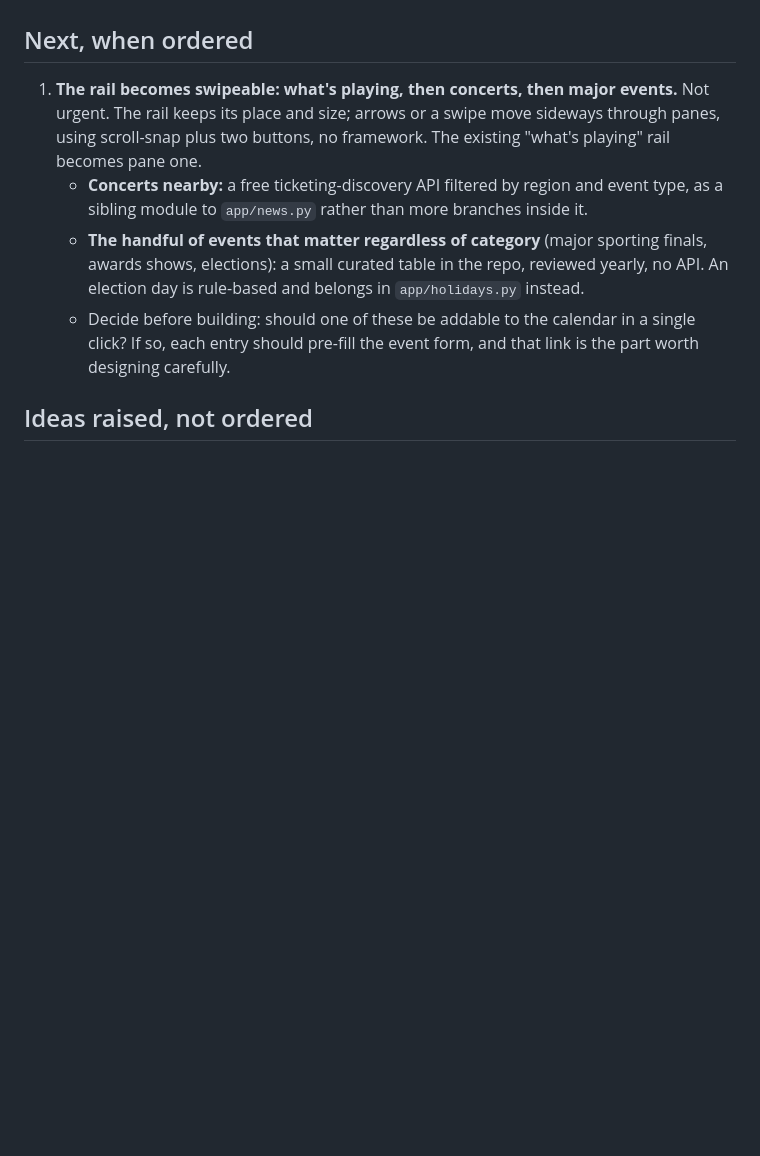
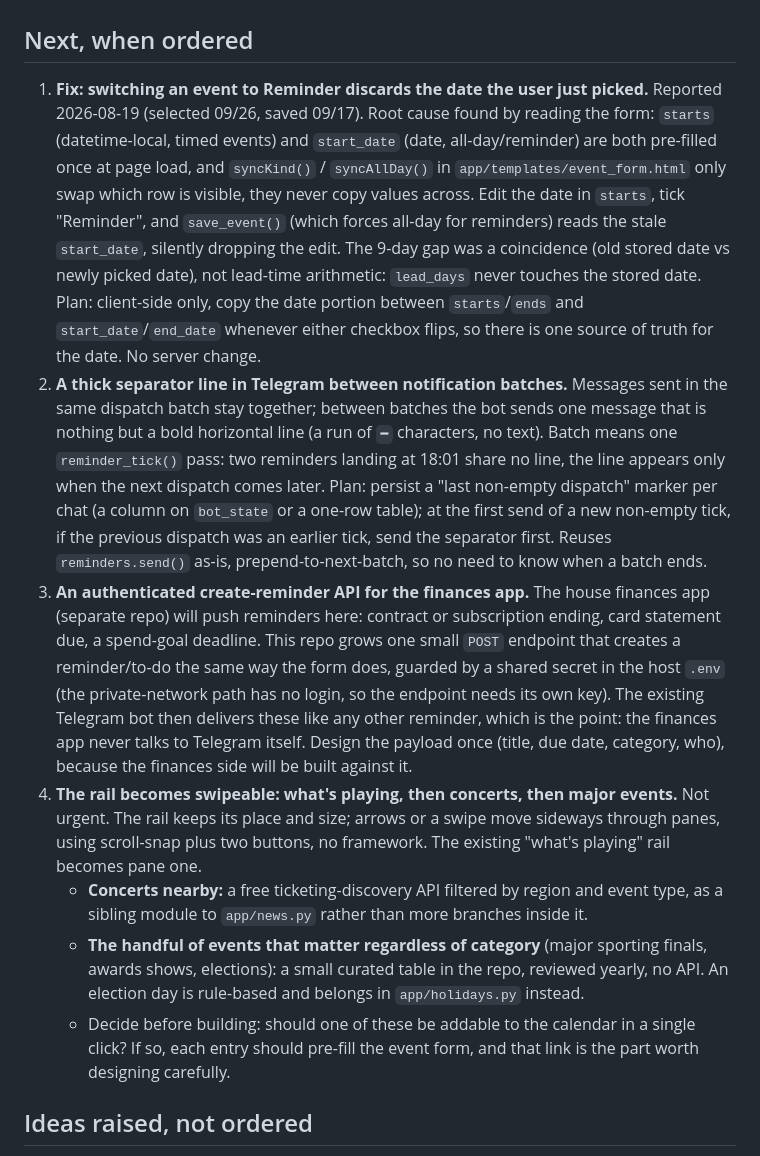
Before and after one commit to willianpripp/family-calendar, a Markdown page: OBJECTIVES.md, the part around the change. GitHub-like rendering; blank space fills up the shorter version.

Commit message:
objectives: queue reminder date-bug fix, telegram batch separator, create-reminder API
Three items added to Next-when-ordered from the 2026-08-19 planning
session. The date bug's root cause is documented in the entry (stale
start_date field on kind toggle); the separator and the API carry their
agreed designs.

```diff
--- a/OBJECTIVES.md
+++ b/OBJECTIVES.md
@@ -52,7 +52,40 @@ IDEA were raised once and not yet ratified.
 
 ## Next, when ordered
 
-1. **The rail becomes swipeable: what's playing, then concerts, then major
+1. **Fix: switching an event to Reminder discards the date the user just
+   picked.** Reported 2026-08-19 (selected 09/26, saved 09/17). Root cause
+   found by reading the form: `starts` (datetime-local, timed events) and
+   `start_date` (date, all-day/reminder) are both pre-filled once at page
+   load, and `syncKind()` / `syncAllDay()` in `app/templates/event_form.html`
+   only swap which row is visible, they never copy values across. Edit the
+   date in `starts`, tick "Reminder", and `save_event()` (which forces
+   all-day for reminders) reads the stale `start_date`, silently dropping the
+   edit. The 9-day gap was a coincidence (old stored date vs newly picked
+   date), not lead-time arithmetic: `lead_days` never touches the stored
+   date. Plan: client-side only, copy the date portion between
+   `starts`/`ends` and `start_date`/`end_date` whenever either checkbox
+   flips, so there is one source of truth for the date. No server change.
+2. **A thick separator line in Telegram between notification batches.**
+   Messages sent in the same dispatch batch stay together; between batches
+   the bot sends one message that is nothing but a bold horizontal line
+   (a run of `━` characters, no text). Batch means one `reminder_tick()`
+   pass: two reminders landing at 18:01 share no line, the line appears only
+   when the next dispatch comes later. Plan: persist a "last non-empty
+   dispatch" marker per chat (a column on `bot_state` or a one-row table);
+   at the first send of a new non-empty tick, if the previous dispatch was
+   an earlier tick, send the separator first. Reuses `reminders.send()`
+   as-is, prepend-to-next-batch, so no need to know when a batch ends.
+3. **An authenticated create-reminder API for the finances app.** The house
+   finances app (separate repo) will push reminders here: contract or
+   subscription ending, card statement due, a spend-goal deadline. This repo
+   grows one small `POST` endpoint that creates a reminder/to-do the same
+   way the form does, guarded by a shared secret in the host `.env` (the
+   private-network path has no login, so the endpoint needs its own key).
+   The existing Telegram bot then delivers these like any other reminder,
+   which is the point: the finances app never talks to Telegram itself.
+   Design the payload once (title, due date, category, who), because the
+   finances side will be built against it.
+4. **The rail becomes swipeable: what's playing, then concerts, then major
    events.** Not urgent. The rail keeps its place and size; arrows or a swipe
    move sideways through panes, using scroll-snap plus two buttons, no
    framework. The existing "what's playing" rail becomes pane one.
```
